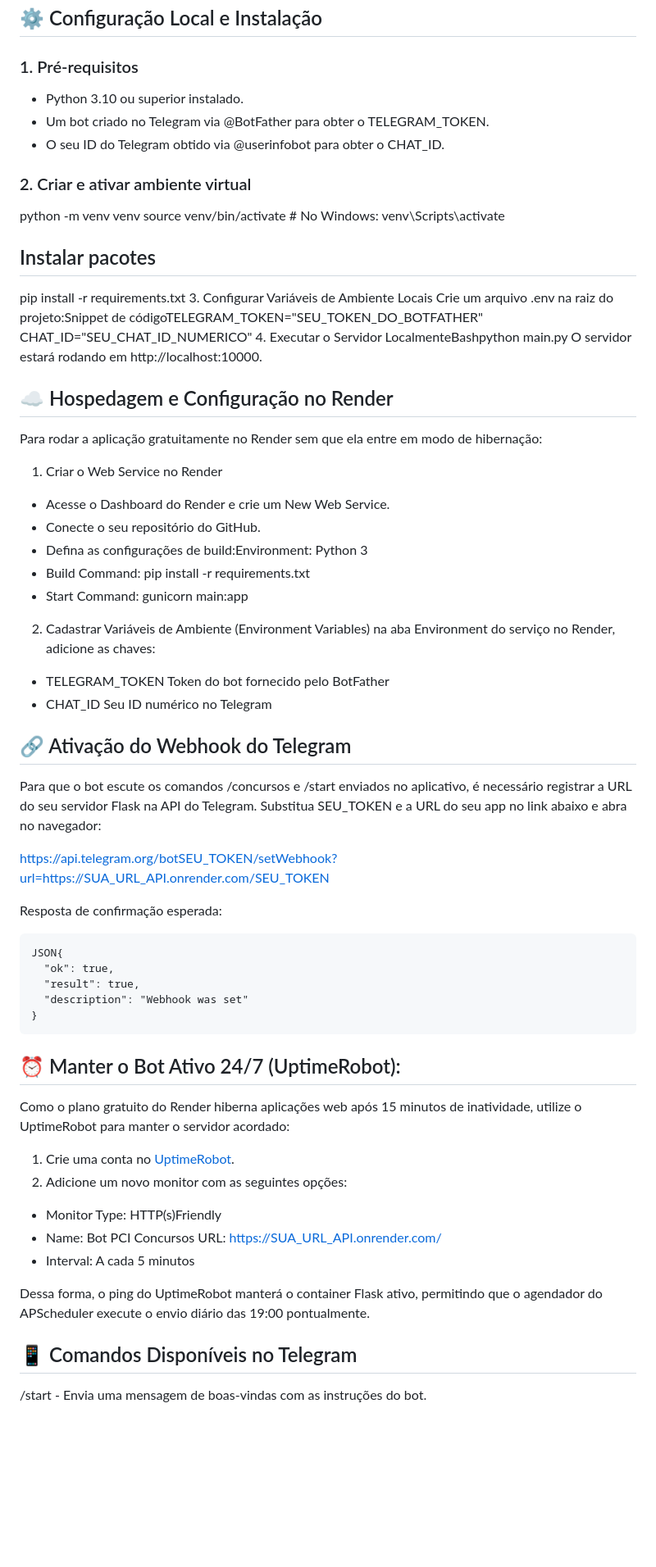
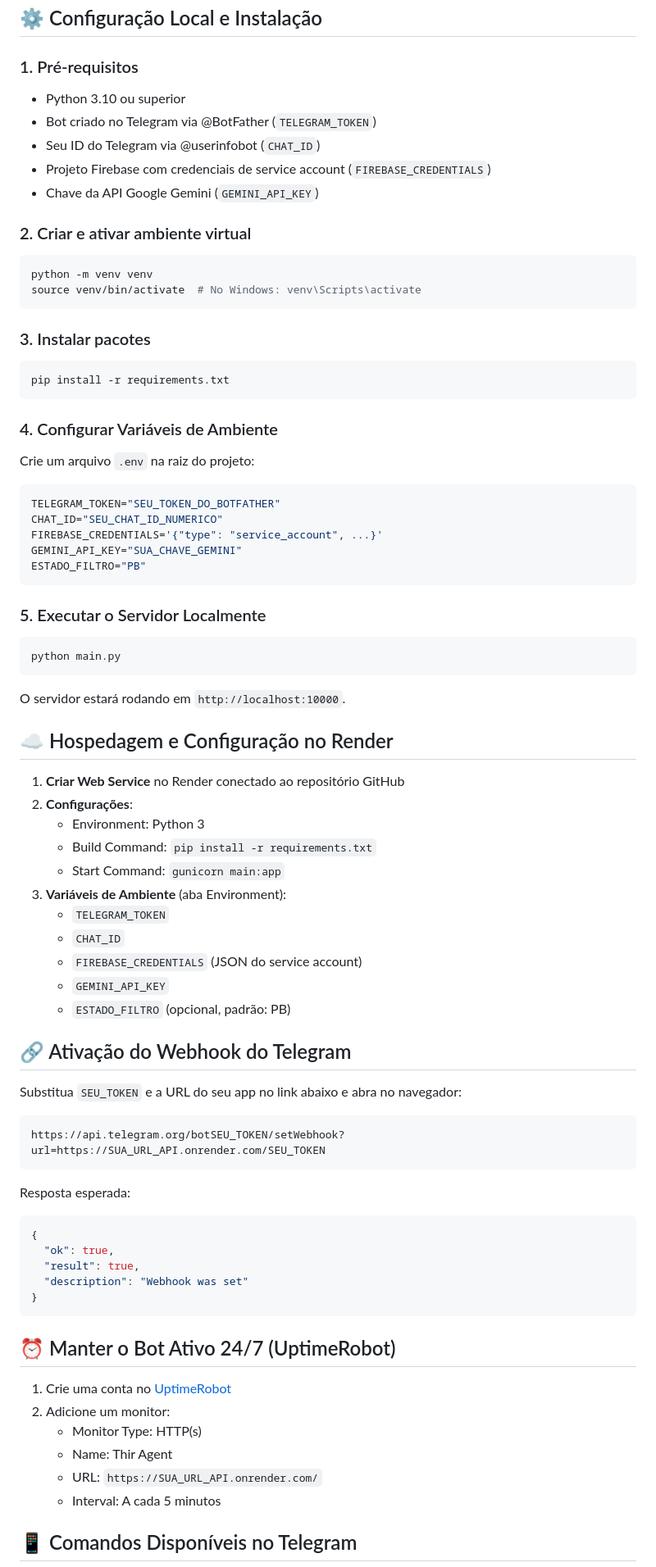
Before and after one commit to thiagosoriedem/botthir, a Markdown page: README.md, the part around one of its changes. Shown at 82% size. Drawn GitHub-style; blank space fills up the shorter version.

Commit message:
atualiza README.md com novas funcionalidades e estrutura do projeto

````diff
--- a/README.md
+++ b/README.md
@@ -43,59 +72,82 @@ O bot disponibiliza consulta sob demanda via comandos no aplicativo, disparo aut
 ### 1. Pré-requisitos
-- Python 3.10 ou superior instalado.
-- Um bot criado no Telegram via @BotFather para obter o TELEGRAM_TOKEN.
-- O seu ID do Telegram obtido via @userinfobot para obter o CHAT_ID.
+- Python 3.10 ou superior
+- Bot criado no Telegram via @BotFather (`TELEGRAM_TOKEN`)
+- Seu ID do Telegram via @userinfobot (`CHAT_ID`)
+- Projeto Firebase com credenciais de service account (`FIREBASE_CREDENTIALS`)
+- Chave da API Google Gemini (`GEMINI_API_KEY`)
 
 ### 2. Criar e ativar ambiente virtual
+
+```bash
 python -m venv venv
 source venv/bin/activate  # No Windows: venv\Scripts\activate
+```
 
-## Instalar pacotes
+### 3. Instalar pacotes
+
+```bash
 pip install -r requirements.txt
-3. Configurar Variáveis de Ambiente Locais
-Crie um arquivo .env na raiz do projeto:Snippet de códigoTELEGRAM_TOKEN="SEU_TOKEN_DO_BOTFATHER"
+```
+
+### 4. Configurar Variáveis de Ambiente
+
+Crie um arquivo `.env` na raiz do projeto:
+
+```env
+TELEGRAM_TOKEN="SEU_TOKEN_DO_BOTFATHER"
 CHAT_ID="SEU_CHAT_ID_NUMERICO"
-4. Executar o Servidor LocalmenteBashpython main.py
-O servidor estará rodando em http://localhost:10000.
+FIREBASE_CREDENTIALS='{"type": "service_account", ...}'
+GEMINI_API_KEY="SUA_CHAVE_GEMINI"
+ESTADO_FILTRO="PB"
+```
+
+### 5. Executar o Servidor Localmente
+
+```bash
+python main.py
+```
+
+O servidor estará rodando em `http://localhost:10000`.
 
 ## ☁️ Hospedagem e Configuração no Render
 
-Para rodar a aplicação gratuitamente no Render sem que ela entre em modo de hibernação:
-1. Criar o Web Service no Render
-- Acesse o Dashboard do Render e crie um New Web Service.
-- Conecte o seu repositório do GitHub.
-- Defina as configurações de build:Environment: Python 3
-- Build Command: pip install -r requirements.txt
-- Start Command: gunicorn main:app
-
-2. Cadastrar Variáveis de Ambiente (Environment Variables) na aba Environment do serviço no Render, adicione as chaves:
-- TELEGRAM_TOKEN Token do bot fornecido pelo BotFather
-- CHAT_ID Seu ID numérico no Telegram
+1. **Criar Web Service** no Render conectado ao repositório GitHub
+2. **Configurações**:
+   - Environment: Python 3
+   - Build Command: `pip install -r requirements.txt`
+   - Start Command: `gunicorn main:app`
+3. **Variáveis de Ambiente** (aba Environment):
+   - `TELEGRAM_TOKEN`
+   - `CHAT_ID`
+   - `FIREBASE_CREDENTIALS` (JSON do service account)
+   - `GEMINI_API_KEY`
+   - `ESTADO_FILTRO` (opcional, padrão: PB)
 
 ## 🔗 Ativação do Webhook do Telegram
-Para que o bot escute os comandos /concursos e /start enviados no aplicativo, é necessário registrar a URL do seu servidor Flask na API do Telegram. Substitua SEU_TOKEN e a URL do seu app no link abaixo e abra no navegador:
 
-[https://api.telegram.org/botSEU_TOKEN/setWebhook?url=https://SUA_URL_API.onrender.com/SEU_TOKEN](https://api.telegram.org/botSEU_TOKEN/setWebhook?url=https://SUA_URL_API.onrender.com/SEU_TOKEN)
+Substitua `SEU_TOKEN` e a URL do seu app no link abaixo e abra no navegador:
 
-Resposta de confirmação esperada:
-```text
-JSON{
+```
+https://api.telegram.org/botSEU_TOKEN/setWebhook?url=https://SUA_URL_API.onrender.com/SEU_TOKEN
+```
+
+Resposta esperada:
+```json
+{
   "ok": true,
   "result": true,
   "description": "Webhook was set"
 }
 ```
 
-## ⏰ Manter o Bot Ativo 24/7 (UptimeRobot):
-Como o plano gratuito do Render hiberna aplicações web após 15 minutos de inatividade, utilize o UptimeRobot para manter o servidor acordado:
+## ⏰ Manter o Bot Ativo 24/7 (UptimeRobot)
 
-1. Crie uma conta no [UptimeRobot](https://uptimerobot.com/).
-2. Adicione um novo monitor com as seguintes opções:
-- Monitor Type: HTTP(s)Friendly
-- Name: Bot PCI Concursos URL: https://SUA_URL_API.onrender.com/
-- Interval: A cada 5 minutos
-
-Dessa forma, o ping do UptimeRobot manterá o container Flask ativo, permitindo que o agendador do APScheduler execute o envio diário das 19:00 pontualmente.
+1. Crie uma conta no [UptimeRobot](https://uptimerobot.com/)
+2. Adicione um monitor:
+   - Monitor Type: HTTP(s)
+   - Name: Thir Agent
+   - URL: `https://SUA_URL_API.onrender.com/`
+   - Interval: A cada 5 minutos
 
 ## 📱 Comandos Disponíveis no Telegram
-/start - Envia uma mensagem de boas-vindas com as instruções do bot.
 
````
Also changed, not shown: other parts of README.md (+100 -23 lines).
